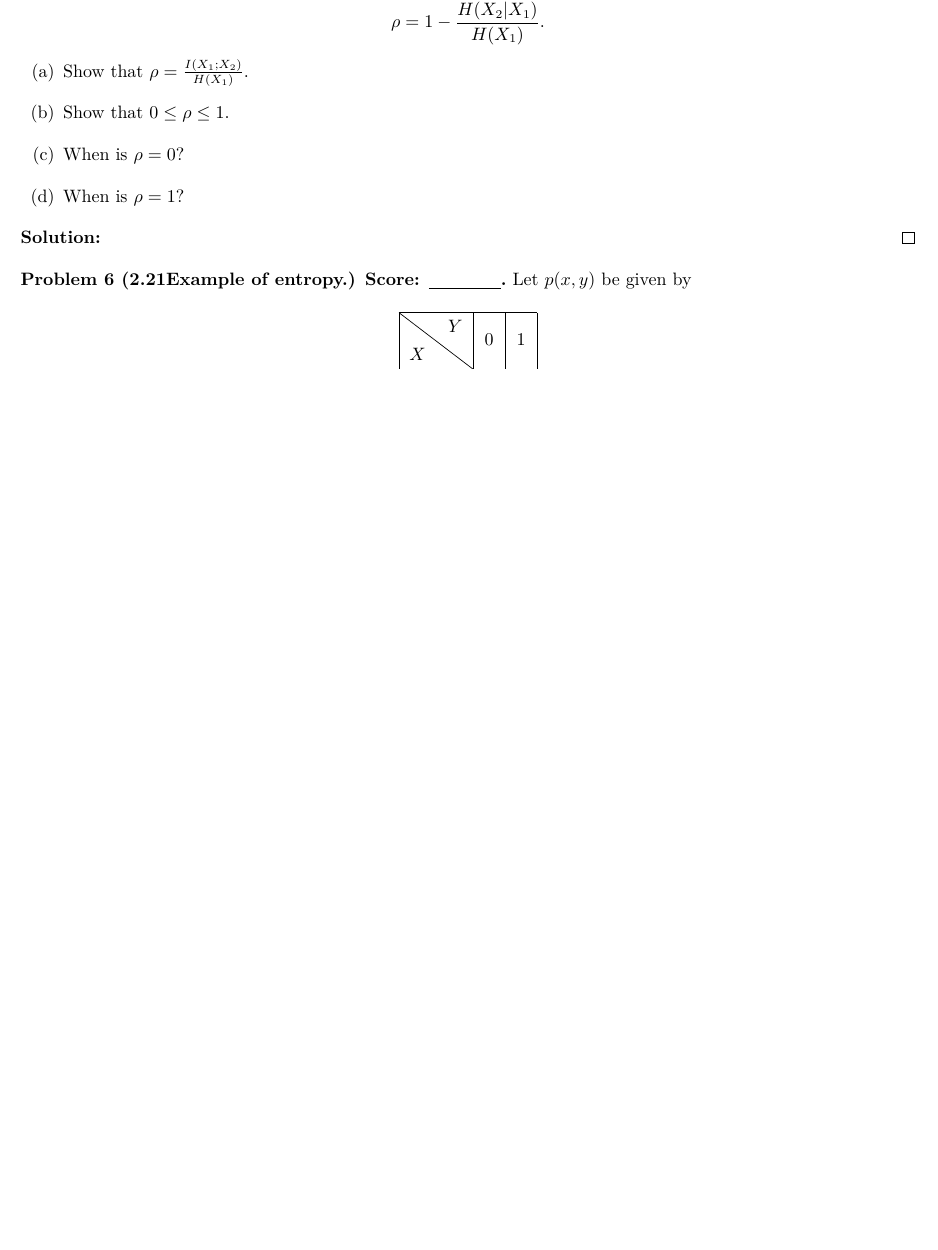
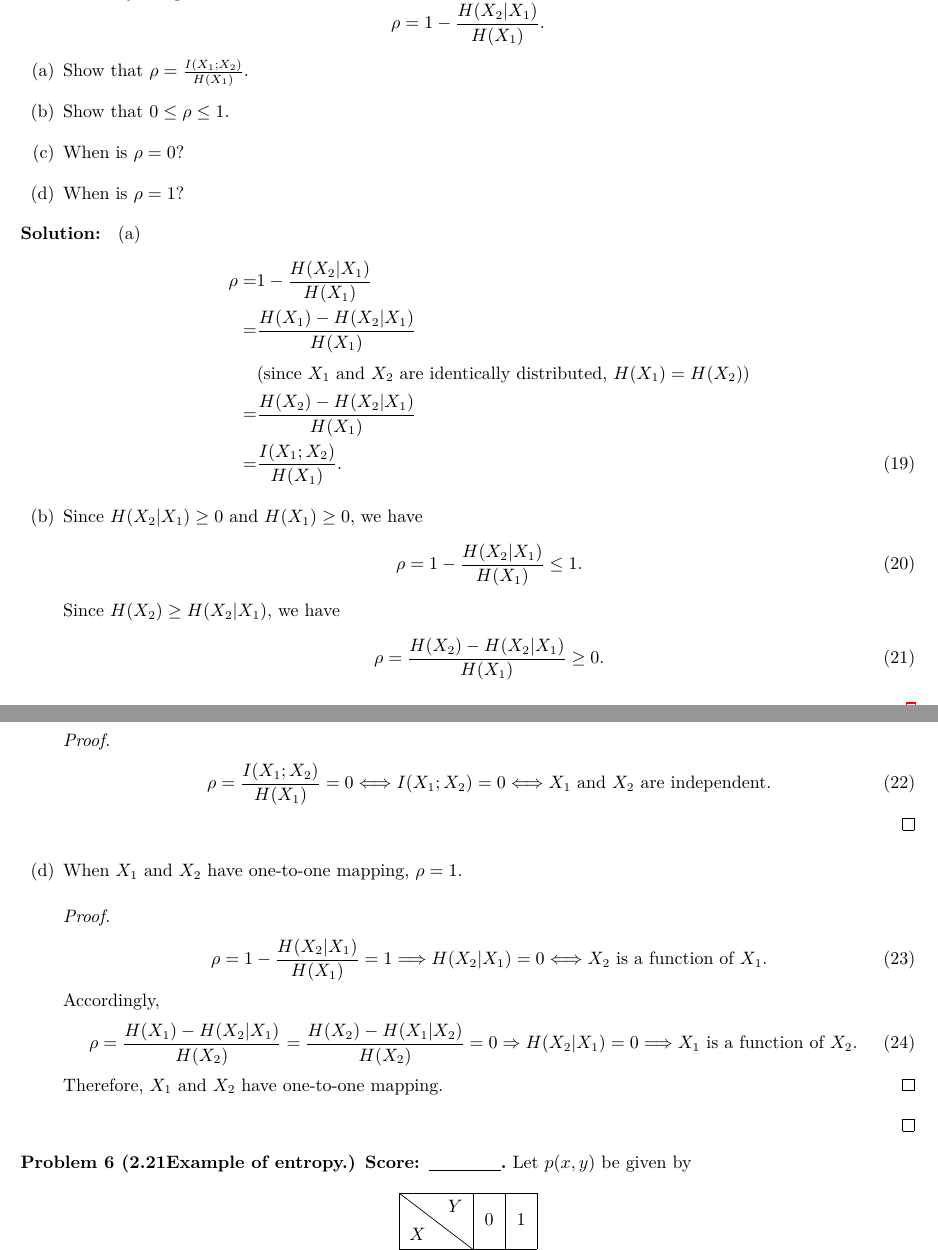
Before and after one commit to Chen-Jialin/Communication-System-Assignments, a LaTeX problem sheet (Assignment-7/Assignment-7.tex): part of page 4 of 5 before the commit and two parts of pages 4 and 5 of 5 after it, the two joined at a grey line, cut so that both start at the same text, the shorter picture padded with empty space. Compiled offline with XeLaTeX.

Commit message:
A7 P5 finished.

```diff
--- a/Assignment-7/Assignment-7.tex
+++ b/Assignment-7/Assignment-7.tex
@@ -177,6 +177,41 @@
     \end{itemize}
 \end{prob}
 \begin{sol}
+    \begin{itemize}
+        \item[(a)]
+        \begin{align}
+            \notag\rho=&1-\frac{H(X_2\vert X_1)}{H(X_1)}\\
+            \notag=&\frac{H(X_1)-H(X_2\vert X_1)}{H(X_1)}\\
+            \notag&(\text{since }X_1\text{ and }X_2\text{ are identically distributed, }H(X_1)=H(X_2))\\
+            \notag=&\frac{H(X_2)-H(X_2\vert X_1)}{H(X_1)}\\
+            =&\frac{I(X_1;X_2)}{H(X_1)}.
+        \end{align}
+        \item[(b)] Since $H(X_2\vert X_1)\geq 0$ and $H(X_1)\geq 0$, we have
+        \begin{align}
+            \rho=1-\frac{H(X_2\vert X_1)}{H(X_1)}\leq 1.
+        \end{align}
+        Since $H(X_2)\geq H(X_2\vert X_1)$, we have
+        \begin{align}
+            \rho=\frac{H(X_2)-H(X_2\vert X_1)}{H(X_1)}\geq 0.
+        \end{align}
+        \item[(c)] When $X_1$ and $X_2$ are independent, $\rho=0$.
+        \begin{proof}
+            \begin{align}
+                \rho=\frac{I(X_1;X_2)}{H(X_1)}=0\Longleftrightarrow I(X_1;X_2)=0\Longleftrightarrow X_1\text{ and }X_2\text{ are independent}.
+            \end{align}
+        \end{proof}
+        \item[(d)] When $X_1$ and $X_2$ have one-to-one mapping, $\rho=1$.
+        \begin{proof}
+            \begin{align}
+                \rho=1-\frac{H(X_2\vert X_1)}{H(X_1)}=1\Longrightarrow H(X_2\vert X_1)=0\Longleftrightarrow X_2\text{ is a function of }X_1.
+            \end{align}
+            Accordingly,
+            \begin{align}
+                \rho=\frac{H(X_1)-H(X_2\vert X_1)}{H(X_2)}=\frac{H(X_2)-H(X_1\vert X_2)}{H(X_2)}=0\Rightarrow H(X_2\vert X_1)=0\Longrightarrow X_1\text{ is a function of }X_2.
+            \end{align}
+            Therefore, $X_1$ and $X_2$ have one-to-one mapping.
+        \end{proof}
+    \end{itemize}
 \end{sol}
 
 \begin{prob}[2.21Example of entropy.]
```
